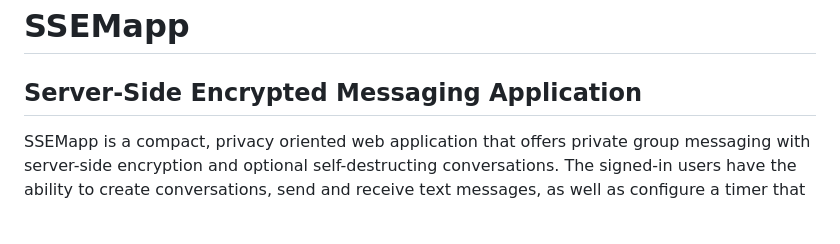
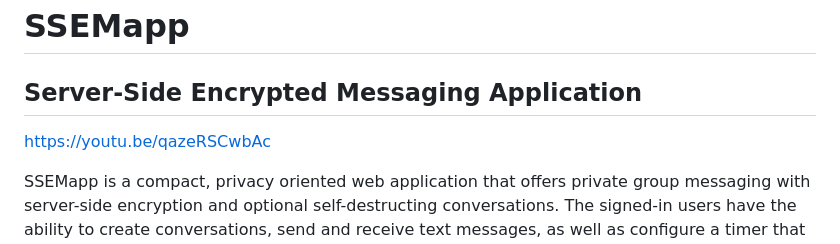
Before and after one commit to MelTsou/cs50w, a Markdown page: README.md, the part around the change. GitHub-like rendering; blank space fills up the shorter version.

```diff
--- a/README.md
+++ b/README.md
@@ -1,5 +1,7 @@
 # SSEMapp
 ## Server-Side Encrypted Messaging Application
+
+https://youtu.be/qazeRSCwbAc
 
 SSEMapp is a compact, privacy oriented web application that offers private group messaging with server-side encryption and optional self-destructing conversations.
 The signed-in users have the ability to create conversations, send and receive text messages, as well as configure a timer that automatically deletes all messages in a conversation after a predefined time delay.
```
